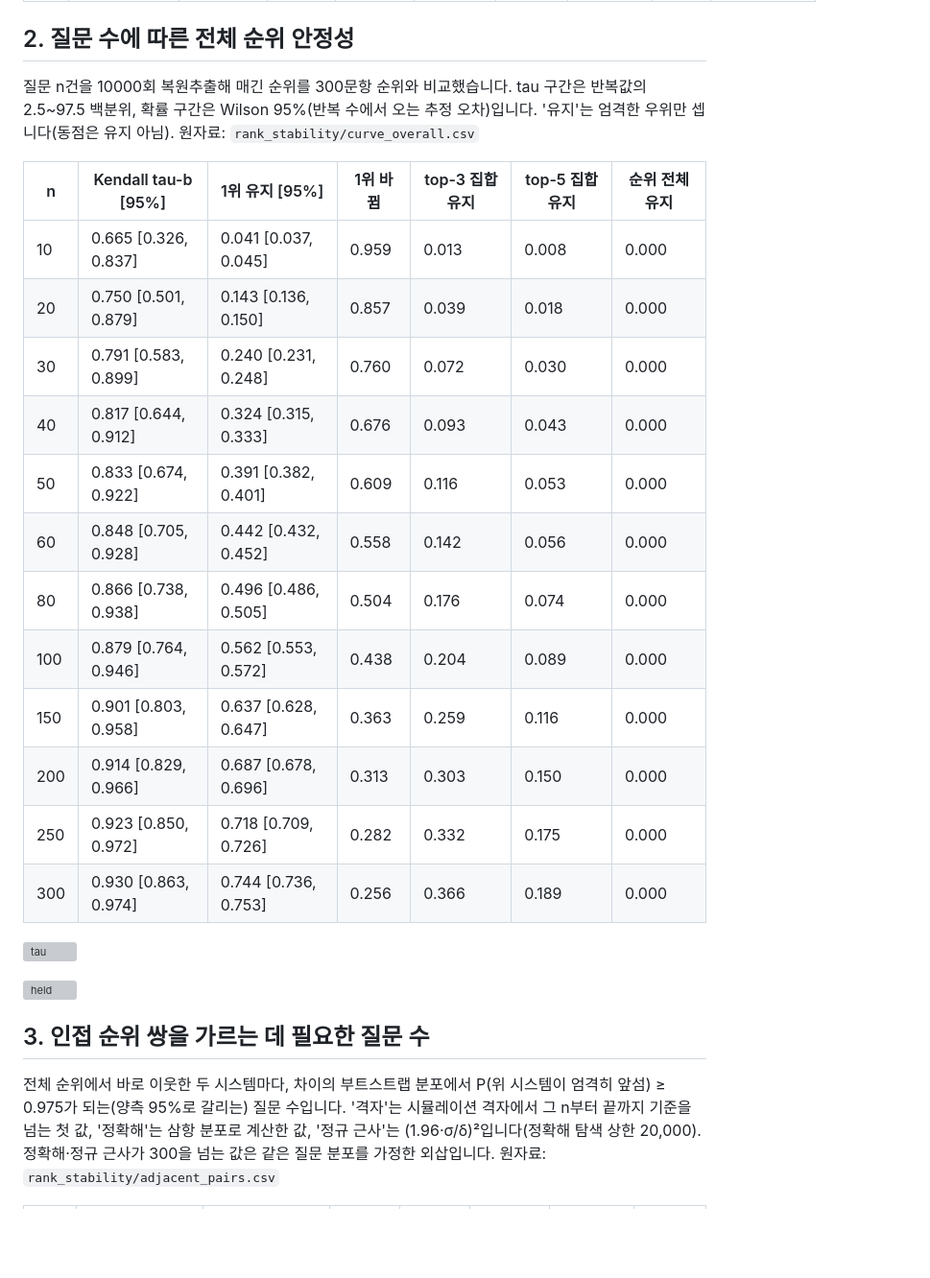
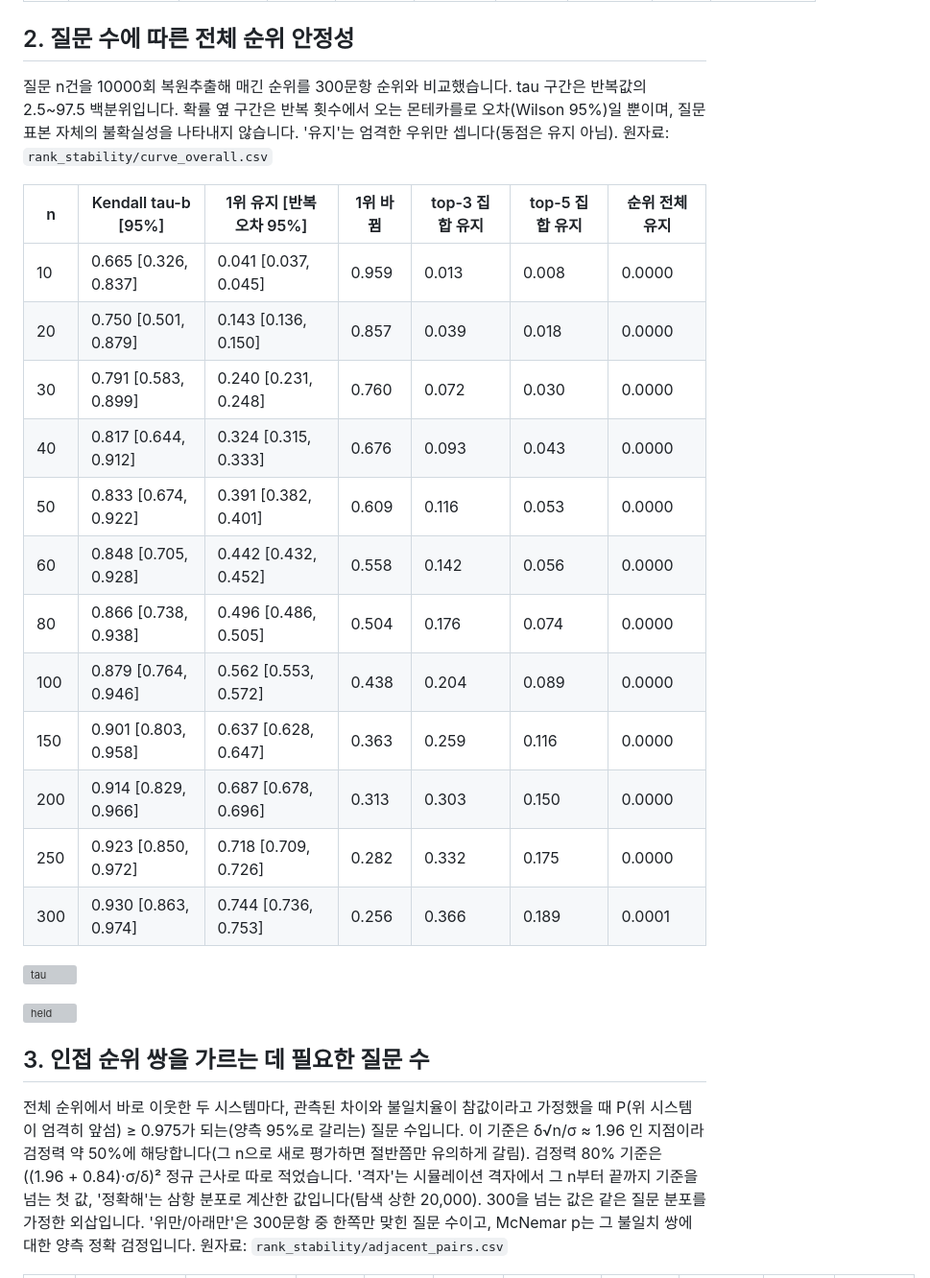
Before and after one commit to parksungyun0411/rag-eval-harness, a Markdown page: reports/REPORT.md, the part around the change printed below. Shown: that part at 96% size. Drawn GitHub-style; blank space fills up the shorter version; grey boxes are pictures that could not be loaded.

```diff
--- a/reports/REPORT.md
+++ b/reports/REPORT.md
@@ -47,22 +47,22 @@
 
 ## 2. 질문 수에 따른 전체 순위 안정성
 
-질문 n건을 10000회 복원추출해 매긴 순위를 300문항 순위와 비교했습니다. tau 구간은 반복값의 2.5~97.5 백분위, 확률 구간은 Wilson 95%(반복 수에서 오는 추정 오차)입니다. '유지'는 엄격한 우위만 셉니다(동점은 유지 아님). 원자료: `rank_stability/curve_overall.csv`
+질문 n건을 10000회 복원추출해 매긴 순위를 300문항 순위와 비교했습니다. tau 구간은 반복값의 2.5~97.5 백분위입니다. 확률 옆 구간은 반복 횟수에서 오는 몬테카를로 오차(Wilson 95%)일 뿐이며, 질문 표본 자체의 불확실성을 나타내지 않습니다. '유지'는 엄격한 우위만 셉니다(동점은 유지 아님). 원자료: `rank_stability/curve_overall.csv`
 
-| n | Kendall tau-b [95%] | 1위 유지 [95%] | 1위 바뀜 | top-3 집합 유지 | top-5 집합 유지 | 순위 전체 유지 |
+| n | Kendall tau-b [95%] | 1위 유지 [반복 오차 95%] | 1위 바뀜 | top-3 집합 유지 | top-5 집합 유지 | 순위 전체 유지 |
 |---|---|---|---|---|---|---|
-| 10 | 0.665 [0.326, 0.837] | 0.041 [0.037, 0.045] | 0.959 | 0.013 | 0.008 | 0.000 |
-| 20 | 0.750 [0.501, 0.879] | 0.143 [0.136, 0.150] | 0.857 | 0.039 | 0.018 | 0.000 |
-| 30 | 0.791 [0.583, 0.899] | 0.240 [0.231, 0.248] | 0.760 | 0.072 | 0.030 | 0.000 |
-| 40 | 0.817 [0.644, 0.912] | 0.324 [0.315, 0.333] | 0.676 | 0.093 | 0.043 | 0.000 |
-| 50 | 0.833 [0.674, 0.922] | 0.391 [0.382, 0.401] | 0.609 | 0.116 | 0.053 | 0.000 |
-| 60 | 0.848 [0.705, 0.928] | 0.442 [0.432, 0.452] | 0.558 | 0.142 | 0.056 | 0.000 |
-| 80 | 0.866 [0.738, 0.938] | 0.496 [0.486, 0.505] | 0.504 | 0.176 | 0.074 | 0.000 |
-| 100 | 0.879 [0.764, 0.946] | 0.562 [0.553, 0.572] | 0.438 | 0.204 | 0.089 | 0.000 |
-| 150 | 0.901 [0.803, 0.958] | 0.637 [0.628, 0.647] | 0.363 | 0.259 | 0.116 | 0.000 |
-| 200 | 0.914 [0.829, 0.966] | 0.687 [0.678, 0.696] | 0.313 | 0.303 | 0.150 | 0.000 |
-| 250 | 0.923 [0.850, 0.972] | 0.718 [0.709, 0.726] | 0.282 | 0.332 | 0.175 | 0.000 |
-| 300 | 0.930 [0.863, 0.974] | 0.744 [0.736, 0.753] | 0.256 | 0.366 | 0.189 | 0.000 |
+| 10 | 0.665 [0.326, 0.837] | 0.041 [0.037, 0.045] | 0.959 | 0.013 | 0.008 | 0.0000 |
+| 20 | 0.750 [0.501, 0.879] | 0.143 [0.136, 0.150] | 0.857 | 0.039 | 0.018 | 0.0000 |
+| 30 | 0.791 [0.583, 0.899] | 0.240 [0.231, 0.248] | 0.760 | 0.072 | 0.030 | 0.0000 |
+| 40 | 0.817 [0.644, 0.912] | 0.324 [0.315, 0.333] | 0.676 | 0.093 | 0.043 | 0.0000 |
+| 50 | 0.833 [0.674, 0.922] | 0.391 [0.382, 0.401] | 0.609 | 0.116 | 0.053 | 0.0000 |
+| 60 | 0.848 [0.705, 0.928] | 0.442 [0.432, 0.452] | 0.558 | 0.142 | 0.056 | 0.0000 |
+| 80 | 0.866 [0.738, 0.938] | 0.496 [0.486, 0.505] | 0.504 | 0.176 | 0.074 | 0.0000 |
+| 100 | 0.879 [0.764, 0.946] | 0.562 [0.553, 0.572] | 0.438 | 0.204 | 0.089 | 0.0000 |
+| 150 | 0.901 [0.803, 0.958] | 0.637 [0.628, 0.647] | 0.363 | 0.259 | 0.116 | 0.0000 |
+| 200 | 0.914 [0.829, 0.966] | 0.687 [0.678, 0.696] | 0.313 | 0.303 | 0.150 | 0.0000 |
+| 250 | 0.923 [0.850, 0.972] | 0.718 [0.709, 0.726] | 0.282 | 0.332 | 0.175 | 0.0000 |
+| 300 | 0.930 [0.863, 0.974] | 0.744 [0.736, 0.753] | 0.256 | 0.366 | 0.189 | 0.0001 |
 
 ![tau](rank_stability/tau_vs_n.png)
 
@@ -70,5 +70,5 @@
 
 ## 3. 인접 순위 쌍을 가르는 데 필요한 질문 수
 
-전체 순위에서 바로 이웃한 두 시스템마다, 차이의 부트스트랩 분포에서 P(위 시스템이 엄격히 앞섬) ≥ 0.975가 되는(양측 95%로 갈리는) 질문 수입니다. '격자'는 시뮬레이션 격자에서 그 n부터 끝까지 기준을 넘는 첫 값, '정확해'는 삼항 분포로 계산한 값, '정규 근사'는 (1.96·σ/δ)²입니다(정확해 탐색 상한 20,000). 정확해·정규 근사가 300을 넘는 값은 같은 질문 분포를 가정한 외삽입니다. 원자료: `rank_stability/adjacent_pairs.csv`
+전체 순위에서 바로 이웃한 두 시스템마다, 관측된 차이와 불일치율이 참값이라고 가정했을 때 P(위 시스템이 엄격히 앞섬) ≥ 0.975가 되는(양측 95%로 갈리는) 질문 수입니다. 이 기준은 δ√n/σ ≈ 1.96 인 지점이라 검정력 약 50%에 해당합니다(그 n으로 새로 평가하면 절반쯤만 유의하게 갈림). 검정력 80% 기준은 ((1.96 + 0.84)·σ/δ)² 정규 근사로 따로 적었습니다. '격자'는 시뮬레이션 격자에서 그 n부터 끝까지 기준을 넘는 첫 값, '정확해'는 삼항 분포로 계산한 값입니다(탐색 상한 20,000). 300을 넘는 값은 같은 질문 분포를 가정한 외삽입니다. '위만/아래만'은 300문항 중 한쪽만 맞힌 질문 수이고, McNemar p는 그 불일치 쌍에 대한 양측 정확 검정입니다. 원자료: `rank_stability/adjacent_pairs.csv`
 
```
Also changed, not shown: other parts of reports/REPORT.md (+25 -25 lines), README.md (+16 -14 lines), reports/README.md (+1 -1 lines), docs/screenshots/demo.png, 3 other files.
